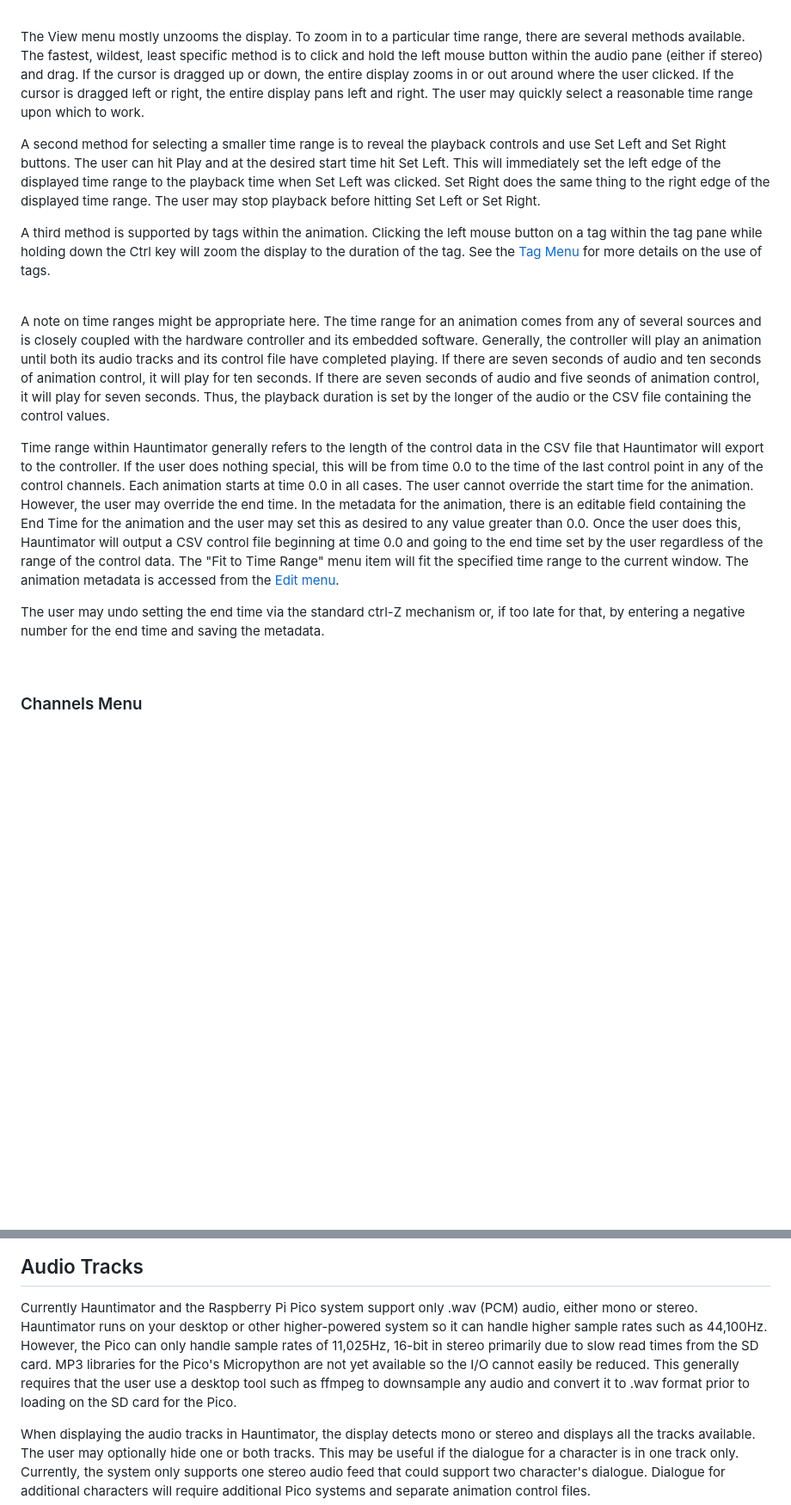
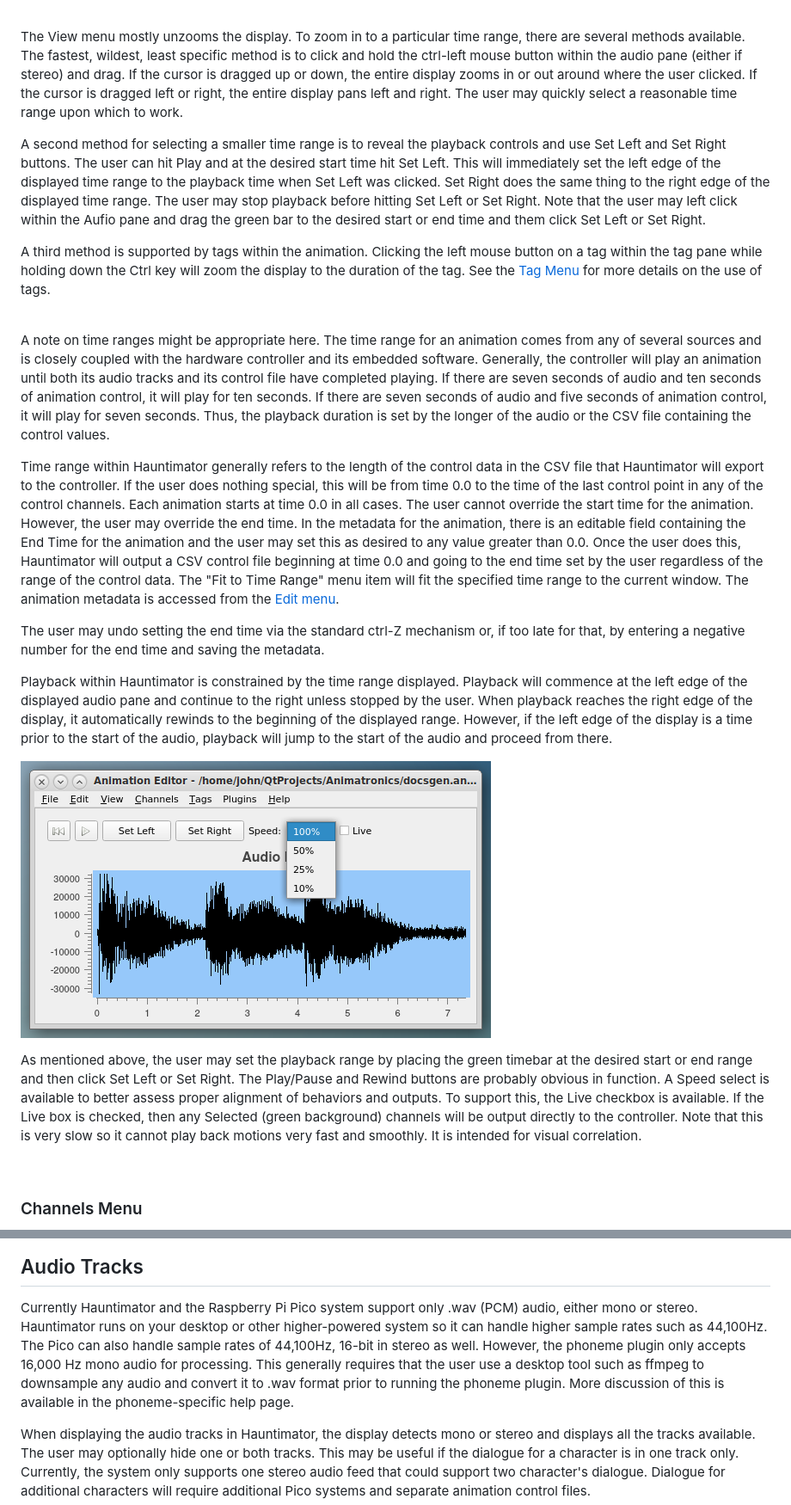
Before and after one commit to 1031-Systems/1031_Delivery, a Markdown page: docs/Help.md, 2 parts joined by grey strips. Shown at 86% size. Rendered like a GitHub page; pictures changed too: docs/images/playback_controls.png (added); blank space fills up the shorter version.

```diff
--- a/docs/Help.md
+++ b/docs/Help.md
@@ -239,7 +262,7 @@ is designed to aid in this process.  The View menu contains the following option
 
 The View menu mostly unzooms the display.  To zoom in to a particular time range, there are
 several methods available.  The fastest, wildest, least specific method is to click and
-hold the left mouse button within the audio pane (either if stereo) and drag.  If the
+hold the ctrl-left mouse button within the audio pane (either if stereo) and drag.  If the
 cursor is dragged up or down, the entire display zooms in or out around where the user
 clicked.  If the cursor is dragged left or right, the entire display pans left and right.
 The user may quickly select a reasonable time range upon which to work.
@@ -249,7 +272,8 @@ and use Set Left and Set Right buttons.  The user can hit Play and at the desire
 time hit Set Left.  This will immediately set the left edge of the displayed time range
 to the playback time when Set Left was clicked.  Set Right does the same thing to the
 right edge of the displayed time range.  The user may stop playback before hitting Set
-Left or Set Right.
+Left or Set Right.  Note that the user may left click within the Aufio pane and drag the
+green bar to the desired start or end time and them click Set Left or Set Right.
 
 A third method is supported by tags within the animation.  Clicking the left mouse
 button on a tag within the tag pane while holding down the Ctrl key will zoom the
@@ -265,7 +289,7 @@ any of several sources and is closely coupled with the hardware controller and i
 software.  Generally, the controller will play an animation until both its audio tracks and
 its control file have completed playing.  If there are seven seconds of audio and ten
 seconds of animation control, it will play for ten seconds.  If there are seven seconds of
-audio and five seonds of animation control, it will play for seven seconds.  Thus, the
+audio and five seconds of animation control, it will play for seven seconds.  Thus, the
 playback duration is set by the longer of the audio or the CSV file containing the control
 values.
 
@@ -282,6 +306,22 @@ time range to the current window.  The animation metadata is accessed from the [
 
 The user may undo setting the end time via the standard ctrl-Z mechanism or, if too late for
 that, by entering a negative number for the end time and saving the metadata.
+
+Playback within Hauntimator is constrained by the time range displayed.  Playback will commence
+at the left edge of the displayed audio pane and continue to the right unless stopped by the user.
+When playback reaches the right edge of the display, it automatically rewinds to the beginning
+of the displayed range.  However, if the left edge of the display is a time prior to the start
+of the audio, playback will jump to the start of the audio and proceed from there.
+
+![Playback Controls](images/playback_controls.png)
+
+As mentioned above, the user may set the playback range by placing the green timebar at the
+desired start or end range and then click Set Left or Set Right.  The Play/Pause and Rewind buttons
+are probably obvious in function.  A Speed select is available to better assess proper alignment
+of behaviors and outputs.  To support this, the Live checkbox is available.  If the Live box is
+checked, then any Selected (green background) channels will be output directly to the controller.
+Note that this is very slow so it cannot play back motions very fast and smoothly.  It is intended
+for visual correlation.
 
 <a name="channels">
 &nbsp;
@@ -412,10 +452,11 @@ be automagically added to the Help menu.
 
 Currently Hauntimator and the Raspberry Pi Pico system support only .wav (PCM) audio, either mono or stereo.
 Hauntimator runs on your desktop or other higher-powered system so it can handle higher sample rates such as
-44,100Hz.  However, the Pico can only handle sample rates of 11,025Hz, 16-bit in stereo primarily due to
-slow read times from the SD card.  MP3 libraries for the Pico's Micropython are not yet available so the
-I/O cannot easily be reduced.  This generally requires that the user use a desktop tool such as ffmpeg
-to downsample any audio and convert it to .wav format prior to loading on the SD card for the Pico.
+44,100Hz.  The Pico can also handle sample rates of 44,100Hz, 16-bit in stereo as well.  However, the phoneme
+plugin only accepts 16,000 Hz mono audio for processing.
+This generally requires that the user use a desktop tool such as ffmpeg
+to downsample any audio and convert it to .wav format prior to running the phoneme plugin.  More discussion
+of this is available in the phoneme-specific help page.
 
 When displaying the audio tracks in Hauntimator, the display detects mono or stereo and displays all the
 tracks available.  The user may optionally hide one or both tracks.  This may be useful if the dialogue
```
Also changed, not shown: other parts of docs/Help.md (+34 -22 lines), docs/HotKeys.md (+11 -9 lines), docs/images/filemenu.png, docs/images/pluginmenu.png (added).
